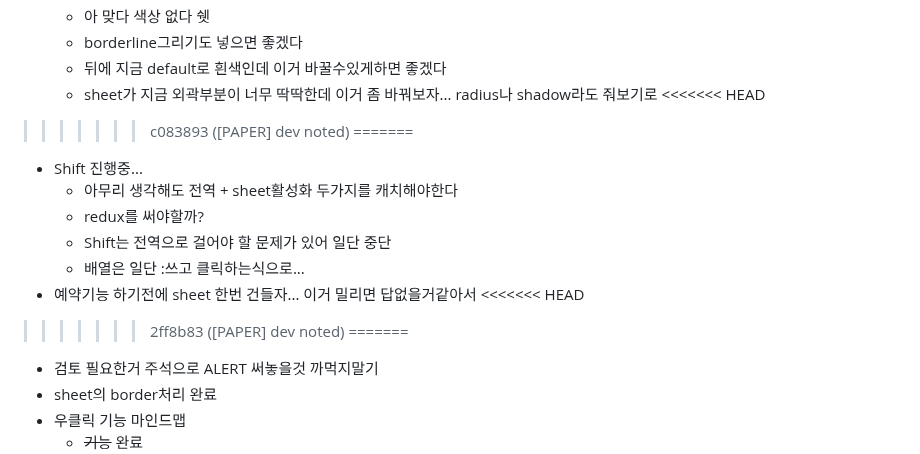
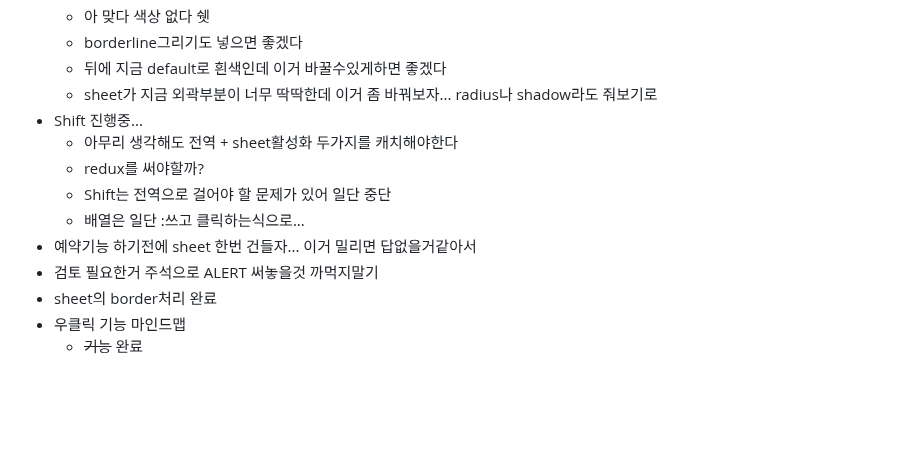
Before and after one commit to potato3641/make_anything, a Markdown page: README.md, the part around one of its changes. GitHub-like rendering; blank space fills up the shorter version.

```diff
--- a/README.md
+++ b/README.md
@@ -204,18 +156,12 @@
 	 - borderline그리기도 넣으면 좋겠다
 	 - 뒤에 지금 default로 흰색인데 이거 바꿀수있게하면 좋겠다
 	 - sheet가 지금 외곽부분이 너무 딱딱한데 이거 좀 바꿔보자... radius나 shadow라도 줘보기로
-<<<<<<< HEAD
->>>>>>> c083893 ([PAPER] dev noted)
-=======
  - Shift 진행중...
 	 - 아무리 생각해도 전역 + sheet활성화 두가지를 캐치해야한다
 	 - redux를 써야할까?
 	 - Shift는 전역으로 걸어야 할 문제가 있어 일단 중단
 	 - 배열은 일단 :쓰고 클릭하는식으로...
  - 예약기능 하기전에 sheet 한번 건들자... 이거 밀리면 답없을거같아서
-<<<<<<< HEAD
->>>>>>> 2ff8b83 ([PAPER] dev noted)
-=======
  - 검토 필요한거 주석으로 ALERT 써놓을것 까먹지말기
  - sheet의 border처리 완료
  - 우클릭 기능 마인드맵
```
Also changed, not shown: other parts of README.md (+0 -58 lines).
